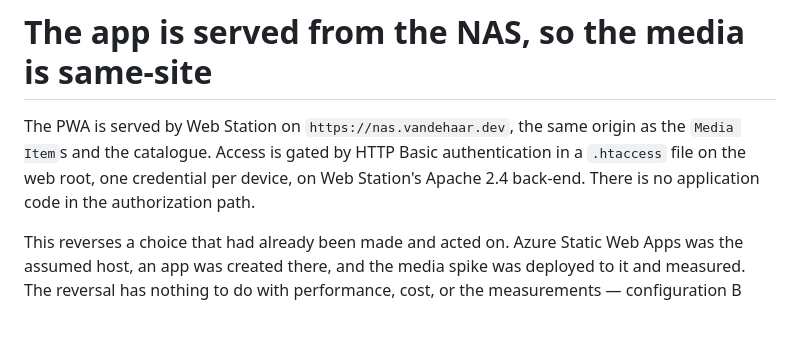
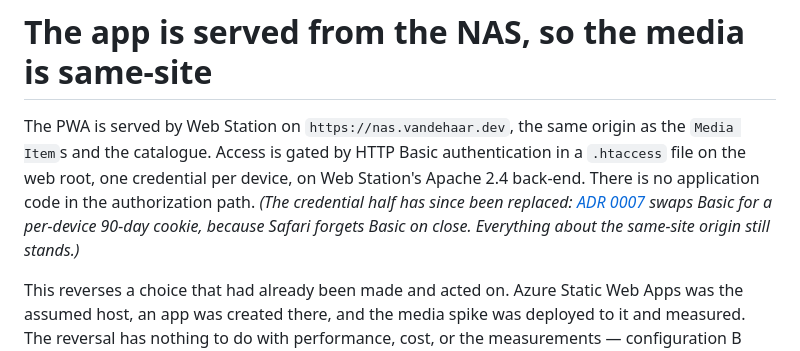
Before and after one commit to marcovandehaar/rememberwhen, a Markdown page: docs/adr/0004-the-app-is-served-from-the-nas-so-the-media-is-same-site.md, the part around the change. Drawn GitHub-style; blank space fills up the shorter version.

```diff
--- a/docs/adr/0004-the-app-is-served-from-the-nas-so-the-media-is-same-site.md
+++ b/docs/adr/0004-the-app-is-served-from-the-nas-so-the-media-is-same-site.md
@@ -1,6 +1,6 @@
 # The app is served from the NAS, so the media is same-site
 
-The PWA is served by Web Station on `https://nas.vandehaar.dev`, the same origin as the `Media Item`s and the catalogue. Access is gated by HTTP Basic authentication in a `.htaccess` file on the web root, one credential per device, on Web Station's Apache 2.4 back-end. There is no application code in the authorization path.
+The PWA is served by Web Station on `https://nas.vandehaar.dev`, the same origin as the `Media Item`s and the catalogue. Access is gated by HTTP Basic authentication in a `.htaccess` file on the web root, one credential per device, on Web Station's Apache 2.4 back-end. There is no application code in the authorization path. *(The credential half has since been replaced: [ADR 0007](0007-each-device-carries-a-90-day-key-in-a-cookie.md) swaps Basic for a per-device 90-day cookie, because Safari forgets Basic on close. Everything about the same-site origin still stands.)*
 
 This reverses a choice that had already been made and acted on. Azure Static Web Apps was the assumed host, an app was created there, and the media spike was deployed to it and measured. The reversal has nothing to do with performance, cost, or the measurements — configuration B worked. It is forced by what Safari does to credentials on a cross-site subresource, established in [issue #13](https://github.com/marcovandehaar/rememberwhen/issues/13) and recorded in `docs/research/authorization-that-survives-img-and-video-in-safari.md`.
 
```
Also changed, not shown: docs/adr/0007-each-device-carries-a-90-day-key-in-a-cookie.md (added, +29 -0 lines).
